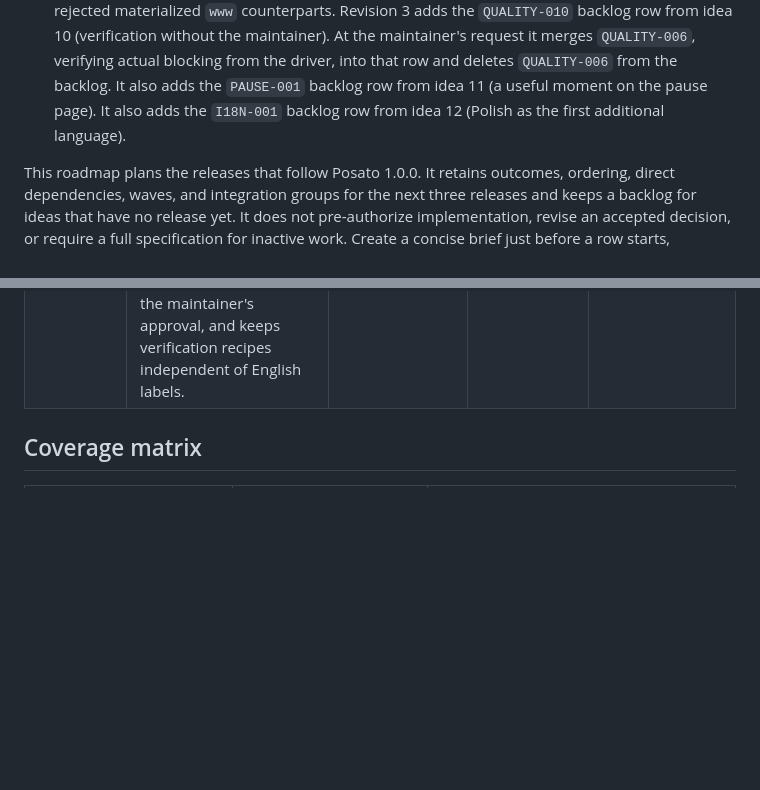
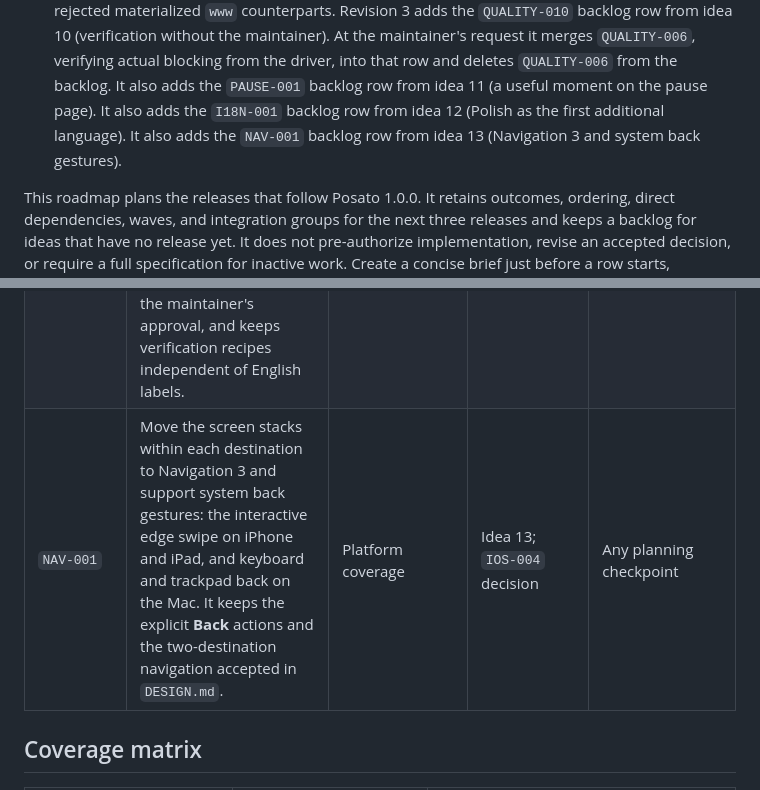
Before and after one commit to dees91/posato, a Markdown page: docs/tasks/release-roadmap.md, 2 parts joined by grey strips. GitHub-like rendering; blank space fills up the shorter version.

Commit message:
Add idea 13 and the NAV-001 navigation row

```diff
--- a/docs/tasks/release-roadmap.md
+++ b/docs/tasks/release-roadmap.md
@@ -18,7 +18,8 @@
   into that row and deletes `QUALITY-006` from the backlog. It also adds the
   `PAUSE-001` backlog row from idea 11 (a useful moment on the pause page). It
   also adds the `I18N-001` backlog row from idea 12 (Polish as the first
-  additional language).
+  additional language). It also adds the `NAV-001` backlog row from idea 13
+  (Navigation 3 and system back gestures).
 
 This roadmap plans the releases that follow Posato 1.0.0. It retains
 outcomes, ordering, direct dependencies, waves, and integration groups for
@@ -205,6 +206,7 @@ The idea numbers refer to the wiki idea queue.
 | `QUALITY-010` | Let an agent verify every task without the maintainer: Posato on macOS in Tart virtual machines and on a dedicated physical test iPhone, both on a dedicated test Apple Account, with every system prompt, permission, and picker driven by the verification driver after one-time setup, including observing actual website and application blocking and unblocking. | Verification | Idea 10; absorbs `QUALITY-006` (pull request #52 discussion) | Passing go/no-go measurements (CloudKit in a VM; Screen Time consent and the application picker through XCUITest), plus the maintainer's test account and dedicated iPhone |
 | `PAUSE-001` | Decide whether the pause page should offer a useful local activity, from the session's stated intention up to user-provided flashcards, within the privacy boundary, the self-contained pause page of `DESIGN-003`, and the iOS shield limits; end with a product decision and a delivery plan. | Product discovery | Idea 11 | A product decision that the pause moment is in scope |
 | `I18N-001` | Ship Posato in Polish as the first additional language, following the system language: the whole UI of both applications with Polish plural forms, the macOS pause page, iOS permission descriptions, and date and time formatting, plus the App Store listing and screenshots and a Polish posato.app including the privacy policy. It adds a narrow `AGENTS.md` exception so the agent can author localized product resources for the maintainer's approval, and keeps verification recipes independent of English labels. | Platform coverage | Idea 12 | Any planning checkpoint; the maintainer's time to review the Polish copy |
+| `NAV-001` | Move the screen stacks within each destination to Navigation 3 and support system back gestures: the interactive edge swipe on iPhone and iPad, and keyboard and trackpad back on the Mac. It keeps the explicit **Back** actions and the two-destination navigation accepted in `DESIGN.md`. | Platform coverage | Idea 13; `IOS-004` decision | Any planning checkpoint |
 
 ## Coverage matrix
 
```
Also changed, not shown: docs/wiki/log.md (+3 -1 lines), 1 other file.
